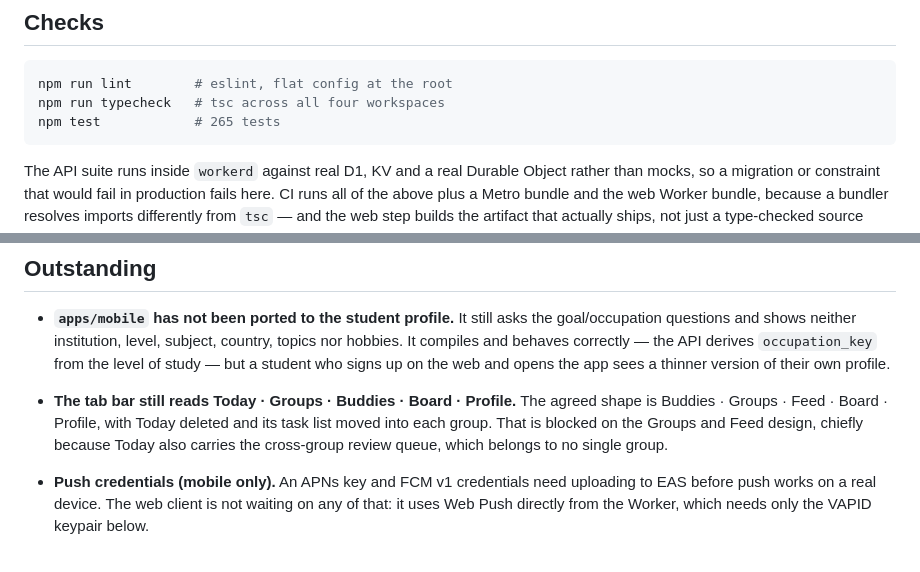
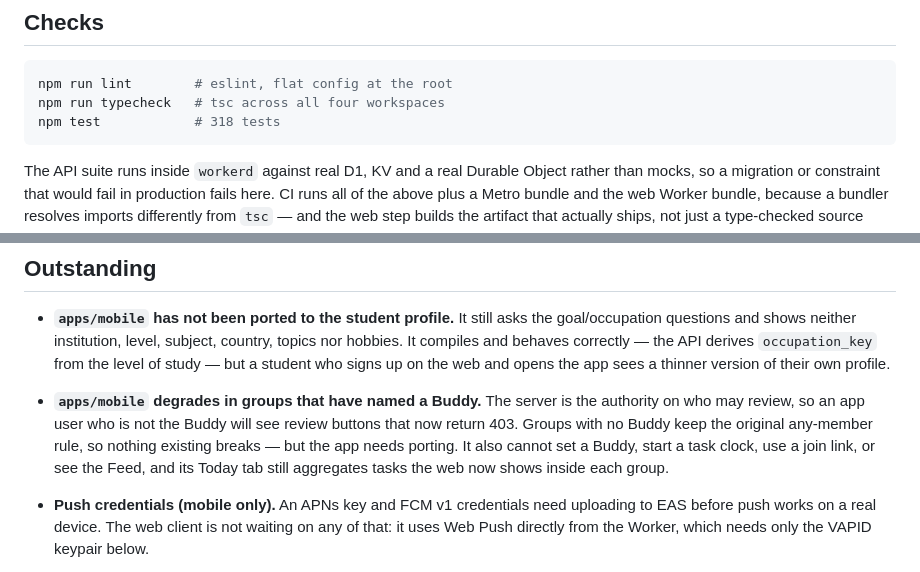
Before and after one commit to matthewships/buddy, a Markdown page: README.md, 2 parts joined by grey strips. Rendered like a GitHub page.

````diff
--- a/README.md
+++ b/README.md
@@ -95,7 +95,7 @@ Program; see `apps/mobile/EAS.md`.
 ```bash
 npm run lint        # eslint, flat config at the root
 npm run typecheck   # tsc across all four workspaces
-npm test            # 265 tests
+npm test            # 318 tests
 ```
 
 The API suite runs inside `workerd` against real D1, KV and a real Durable
@@ -169,11 +169,12 @@ added to the Home Screen; everywhere else no install is needed.
   country, topics nor hobbies. It compiles and behaves correctly — the API
   derives `occupation_key` from the level of study — but a student who signs up
   on the web and opens the app sees a thinner version of their own profile.
-- **The tab bar still reads Today · Groups · Buddies · Board · Profile.** The
-  agreed shape is Buddies · Groups · Feed · Board · Profile, with Today deleted
-  and its task list moved into each group. That is blocked on the Groups and
-  Feed design, chiefly because Today also carries the cross-group review queue,
-  which belongs to no single group.
+- **`apps/mobile` degrades in groups that have named a Buddy.** The server is
+  the authority on who may review, so an app user who is not the Buddy will see
+  review buttons that now return 403. Groups with no Buddy keep the original
+  any-member rule, so nothing existing breaks — but the app needs porting. It
+  also cannot set a Buddy, start a task clock, use a join link, or see the Feed,
+  and its Today tab still aggregates tasks the web now shows inside each group.
 - **Push credentials (mobile only).** An APNs key and FCM v1 credentials need
   uploading to EAS before push works on a real device. The web client is not
   waiting on any of that: it uses Web Push directly from the Worker, which needs
````
Also changed, not shown: ARCHITECTURE.md (+71 -5 lines).
